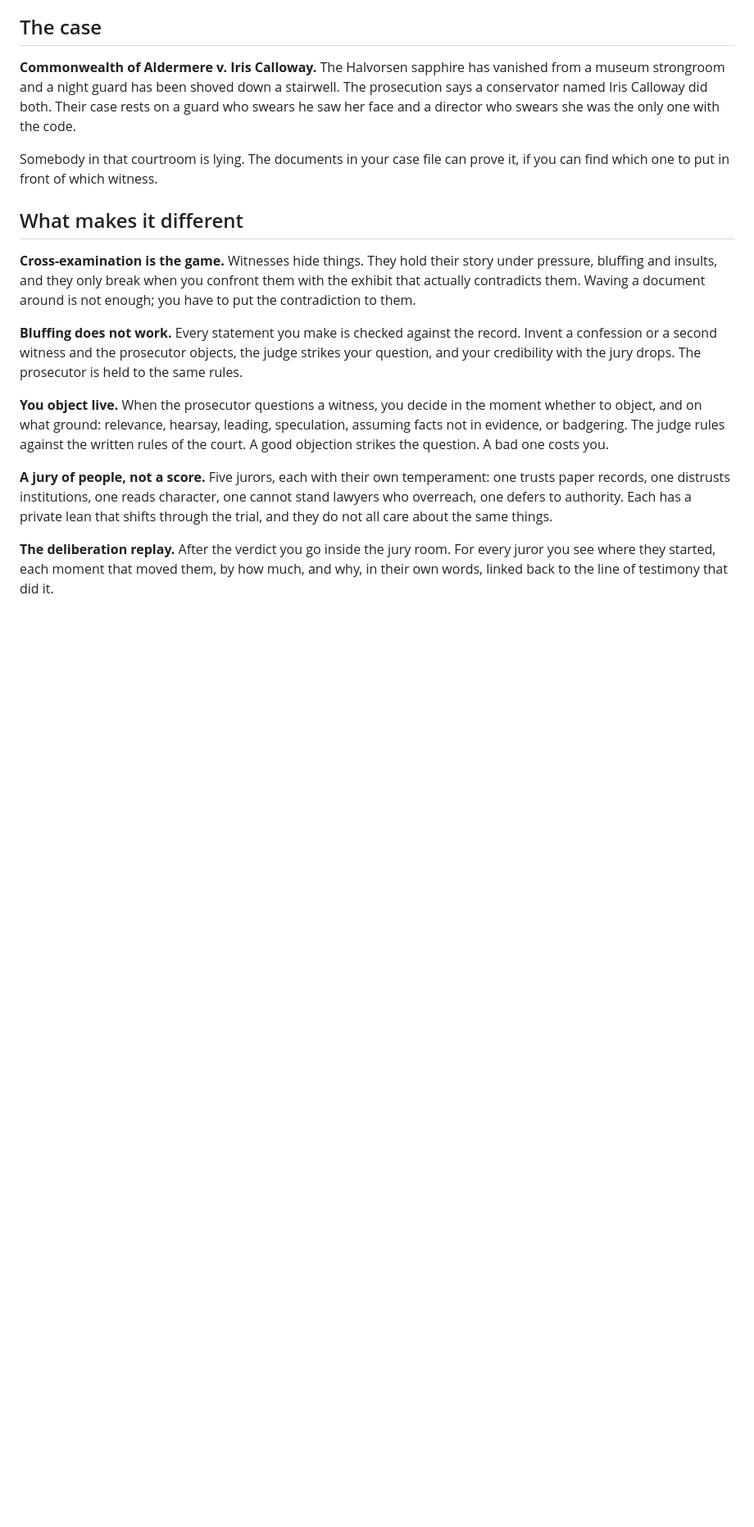
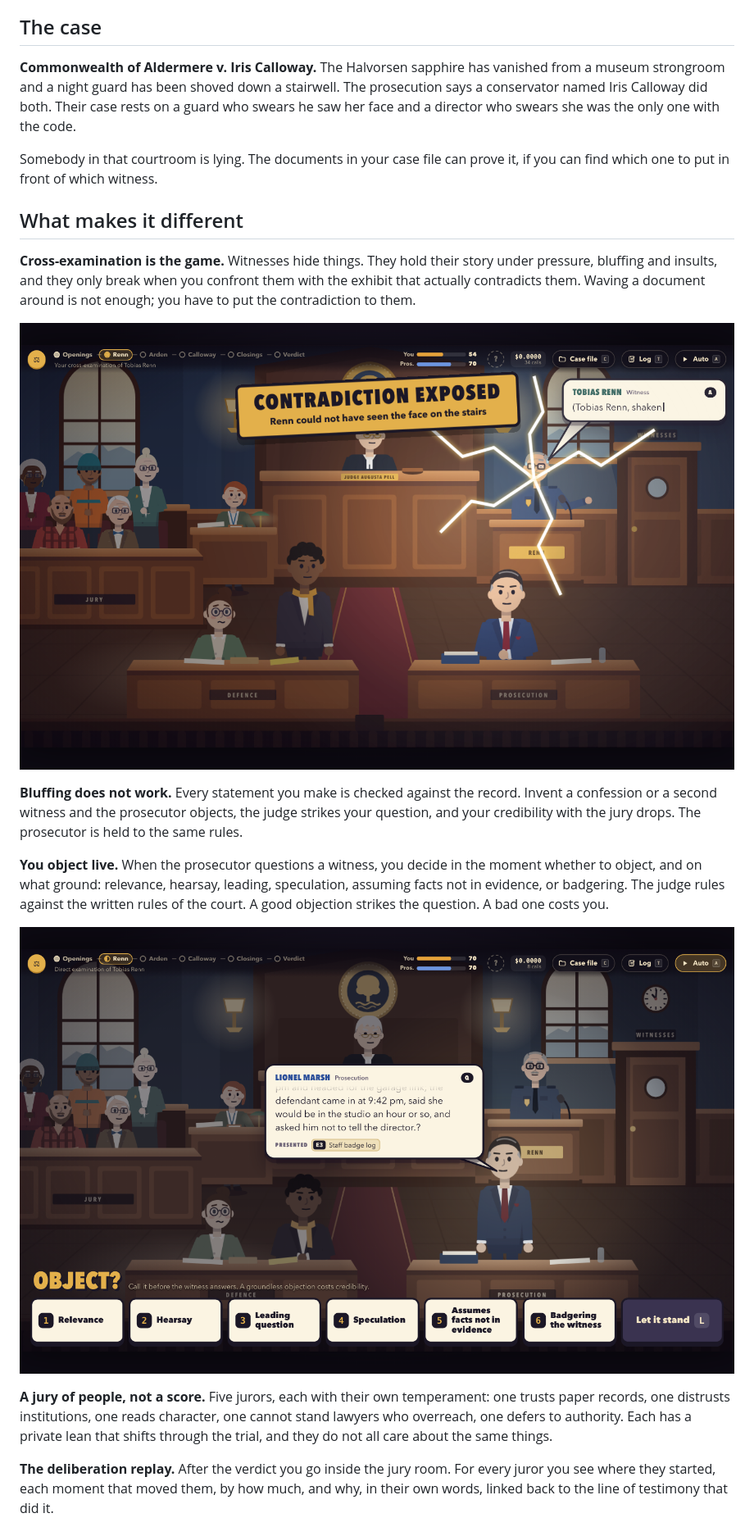
Before and after one commit to mizanxali/verdict, a Markdown page: README.md, the part around one of its changes. Shown at 82% size. Drawn GitHub-style; pictures changed too: docs/screenshots/contradiction.png (added), docs/screenshots/objection.png (added); blank space fills up the shorter version.

Commit message:
add screenshots to readme

```diff
--- a/README.md
+++ b/README.md
@@ -14,10 +16,14 @@ Somebody in that courtroom is lying. The documents in your case file can prove i
 
 **Cross-examination is the game.** Witnesses hide things. They hold their story under pressure, bluffing and insults, and they only break when you confront them with the exhibit that actually contradicts them. Waving a document around is not enough; you have to put the contradiction to them.
 
+![A witness caught in a lie, with a "Contradiction exposed" banner across the courtroom](docs/screenshots/contradiction.png)
+
 **Bluffing does not work.** Every statement you make is checked against the record. Invent a confession or a second witness and the prosecutor objects, the judge strikes your question, and your credibility with the jury drops. The prosecutor is held to the same rules.
 
 **You object live.** When the prosecutor questions a witness, you decide in the moment whether to object, and on what ground: relevance, hearsay, leading, speculation, assuming facts not in evidence, or badgering. The judge rules against the written rules of the court. A good objection strikes the question. A bad one costs you.
 
+![The prosecutor's question in a speech bubble, with six objection choices along the bottom](docs/screenshots/objection.png)
+
 **A jury of people, not a score.** Five jurors, each with their own temperament: one trusts paper records, one distrusts institutions, one reads character, one cannot stand lawyers who overreach, one defers to authority. Each has a private lean that shifts through the trial, and they do not all care about the same things.
 
 **The deliberation replay.** After the verdict you go inside the jury room. For every juror you see where they started, each moment that moved them, by how much, and why, in their own words, linked back to the line of testimony that did it.
```
Also changed, not shown: other parts of README.md (+6 -0 lines), docs/screenshots/evidence.png (added), docs/screenshots/jury-room.png (added), docs/screenshots/title.png (added).
